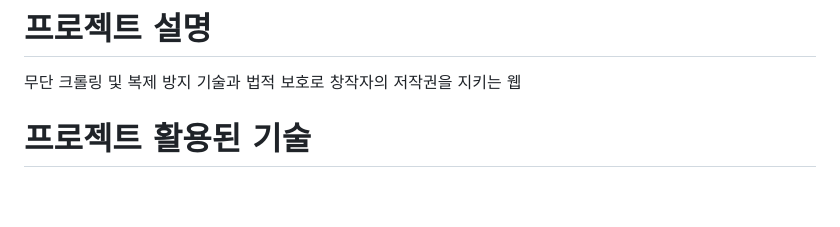
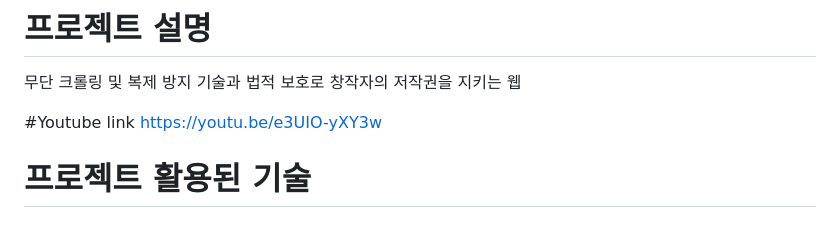
Before and after one commit to NinkatS/anti, a Markdown page: README.md, the part around the change. Drawn GitHub-style; blank space fills up the shorter version.

```diff
--- a/README.md
+++ b/README.md
@@ -4,6 +4,8 @@
 # 프로젝트 설명
 무단 크롤링 및 복제 방지 기술과 법적 보호로 창작자의 저작권을 지키는 웹
 
+#Youtube link
+https://youtu.be/e3UIO-yXY3w
 
 # 프로젝트 활용된 기술
 
```
